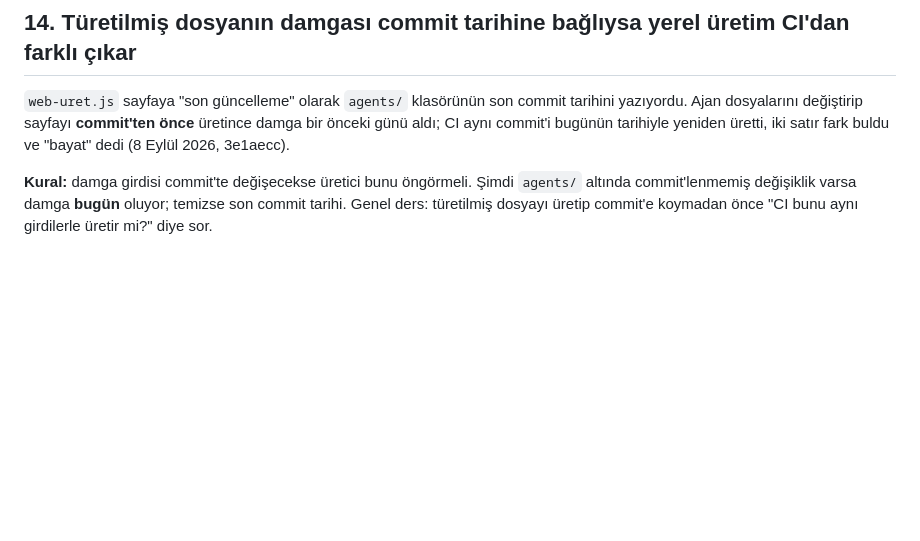
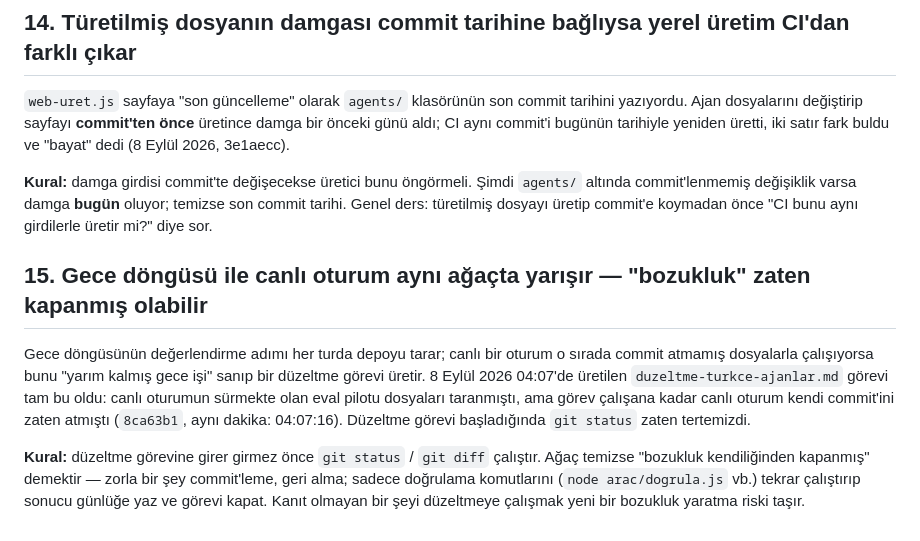
Before and after one commit to Furkiozknn/turkce-ajanlar, a Markdown page: BILINEN-TUZAKLAR.md, the part around the change. GitHub-like rendering; blank space fills up the shorter version.

Commit message:
BILINEN-TUZAKLAR: gece dongusu / canli oturum yaris kosulu (15. madde)
Duzeltme gorevi calistiginda depo zaten temizdi; canli oturum kendi
commit'ini gorev uretilmeden once atmisti (8ca63b1, ayni dakika).
Bu kalibi belgeleyip bir sonraki duzeltme gorevinin bos yere is
uretmesini onlemek icin ekliyorum.

```diff
--- a/BILINEN-TUZAKLAR.md
+++ b/BILINEN-TUZAKLAR.md
@@ -131,3 +131,20 @@ yeniden üretti, iki satır fark buldu ve "bayat" dedi (8 Eylül 2026, 3e1aecc).
 Şimdi `agents/` altında commit'lenmemiş değişiklik varsa damga **bugün**
 oluyor; temizse son commit tarihi. Genel ders: türetilmiş dosyayı üretip
 commit'e koymadan önce "CI bunu aynı girdilerle üretir mi?" diye sor.
+
+## 15. Gece döngüsü ile canlı oturum aynı ağaçta yarışır — "bozukluk" zaten kapanmış olabilir
+
+Gece döngüsünün değerlendirme adımı her turda depoyu tarar; canlı bir
+oturum o sırada commit atmamış dosyalarla çalışıyorsa bunu "yarım kalmış
+gece işi" sanıp bir düzeltme görevi üretir. 8 Eylül 2026 04:07'de üretilen
+`duzeltme-turkce-ajanlar.md` görevi tam bu oldu: canlı oturumun sürmekte
+olan eval pilotu dosyaları taranmıştı, ama görev çalışana kadar canlı
+oturum kendi commit'ini zaten atmıştı (`8ca63b1`, aynı dakika: 04:07:16).
+Düzeltme görevi başladığında `git status` zaten tertemizdi.
+
+**Kural:** düzeltme görevine girer girmez önce `git status` / `git diff`
+çalıştır. Ağaç temizse "bozukluk kendiliğinden kapanmış" demektir —
+zorla bir şey commit'leme, geri alma; sadece doğrulama komutlarını
+(`node arac/dogrula.js` vb.) tekrar çalıştırıp sonucu günlüğe yaz ve
+görevi kapat. Kanıt olmayan bir şeyi düzeltmeye çalışmak yeni bir
+bozukluk yaratma riski taşır.
```
